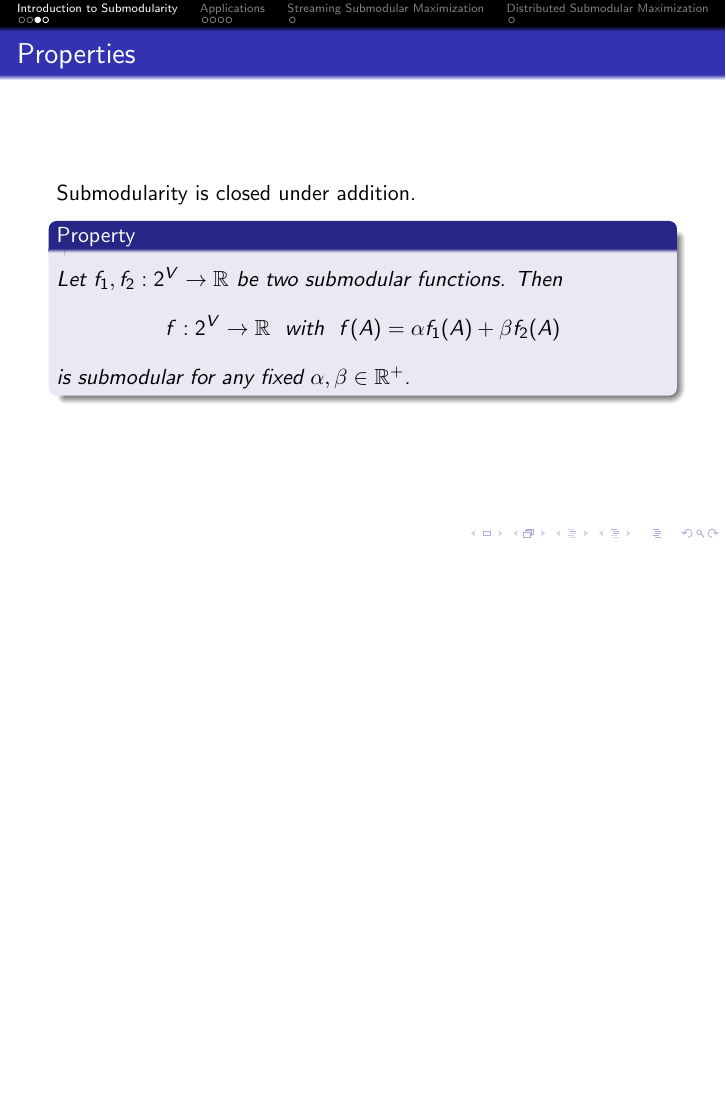
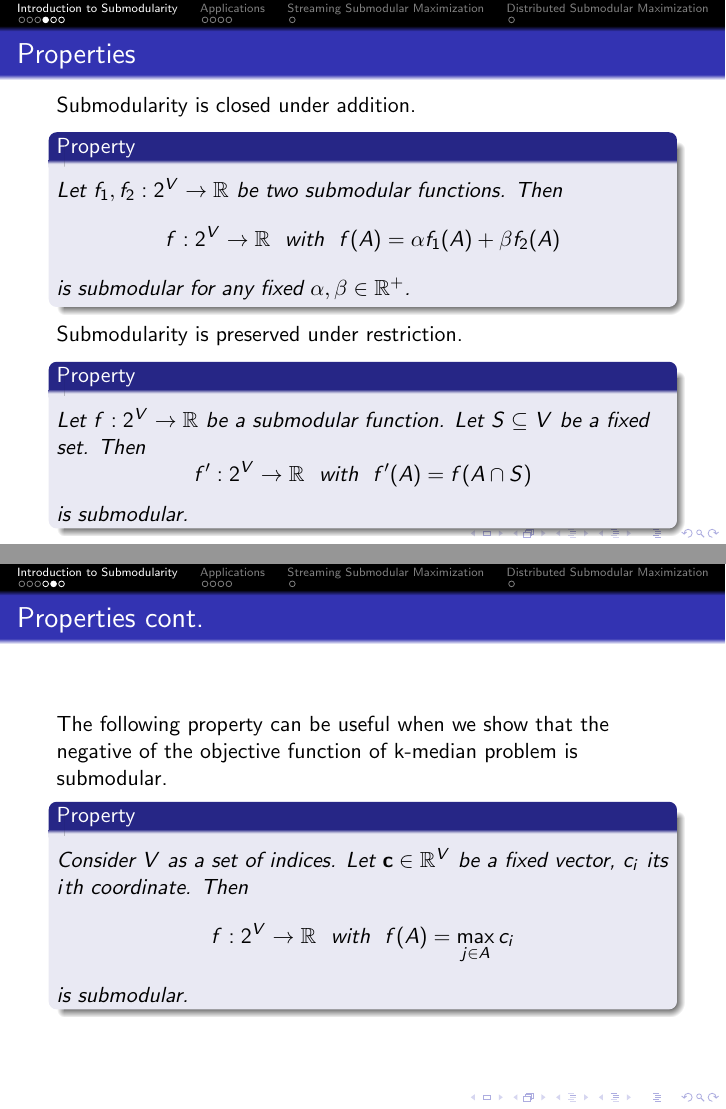
Before and after one commit to jiecchen/SubmodularLib, LaTeX slides (research/survey/slides/slides.tex): page 5 of 12 before the commit and pages 6 and 7 of 14 after it, the two joined at a grey line, the shorter picture padded with empty space. Compiled offline with pdfLaTeX.

Commit message:
add more properties

```diff
--- a/research/survey/slides/slides.tex
+++ b/research/survey/slides/slides.tex
@@ -187,9 +193,30 @@ Submodularity is closed under addition.
 is submodular for any fixed $\alpha, \beta \in \bbR^+$.
 \end{property}
 
+Submodularity is preserved under restriction.
+\begin{property}
+  \label{prop:restriction}
+  Let $f: 2^V \rightarrow \bbR$ be a submodular function. Let $S\subseteq V$ be a fixed set. Then
+$$f':2^V \rightarrow \bbR~~\text{with}~~f'(A) = f(A\cap S)$$
+is submodular.
+\end{property}
+\end{frame}
 
 
+\begin{frame}
+\frametitle{Properties cont.}
+The following property can be useful when we show that the negative of the objective function of k-median problem is submodular.
+\begin{property}
+  \label{prop:max}
+Consider $V$ as a set of indices. Let $\mathbf{c}\in \bbR^V$ be a fixed vector, $c_i$ its $i$th coordinate. Then
+$$f:2^V \rightarrow \bbR~~\text{with}~~ f(A) = \max_{j\in A}c_i$$
+is submodular.
+\end{property}
 \end{frame}
+
+
+
+
 
 %------------------------------------------------
 
```
Also changed, not shown: research/survey/slides/slides.tex (10 more changed lines).
